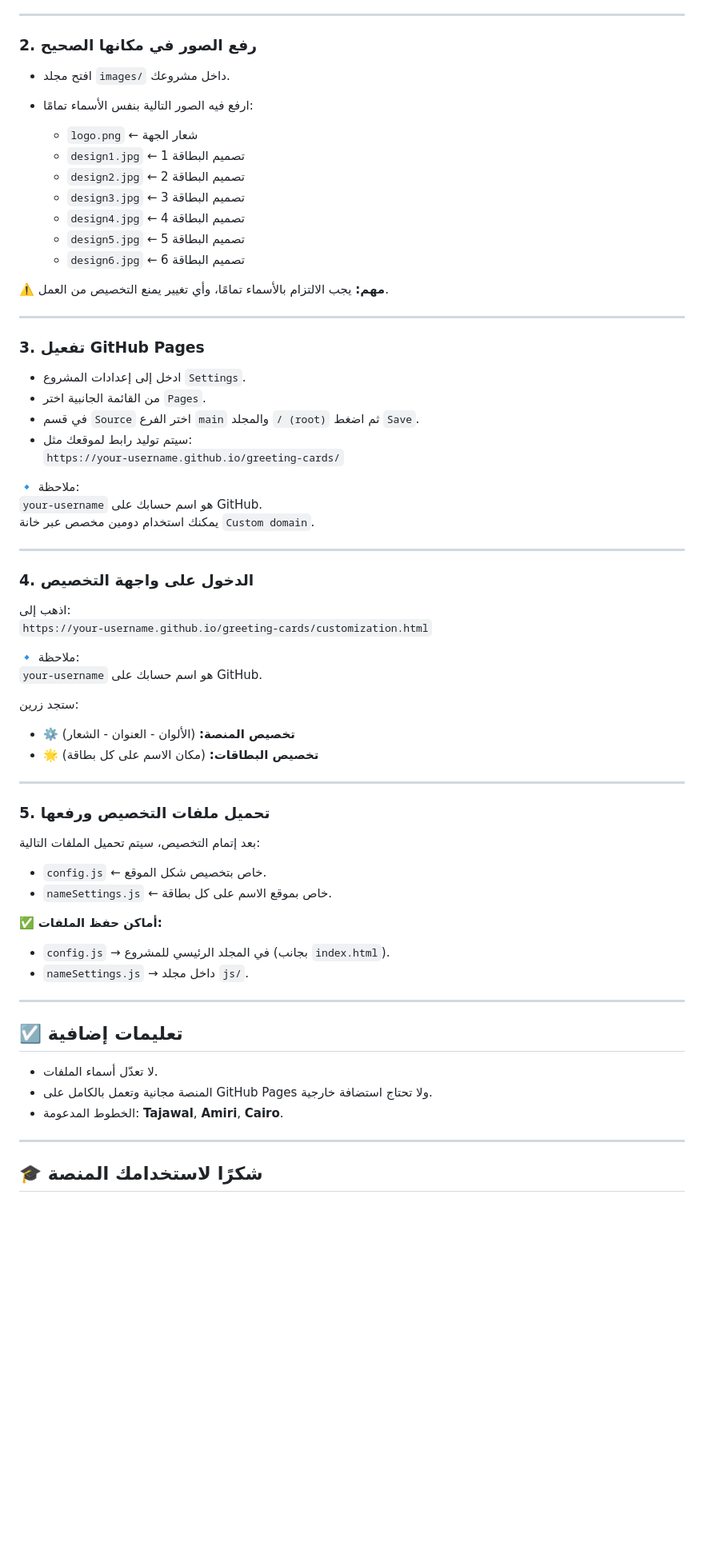
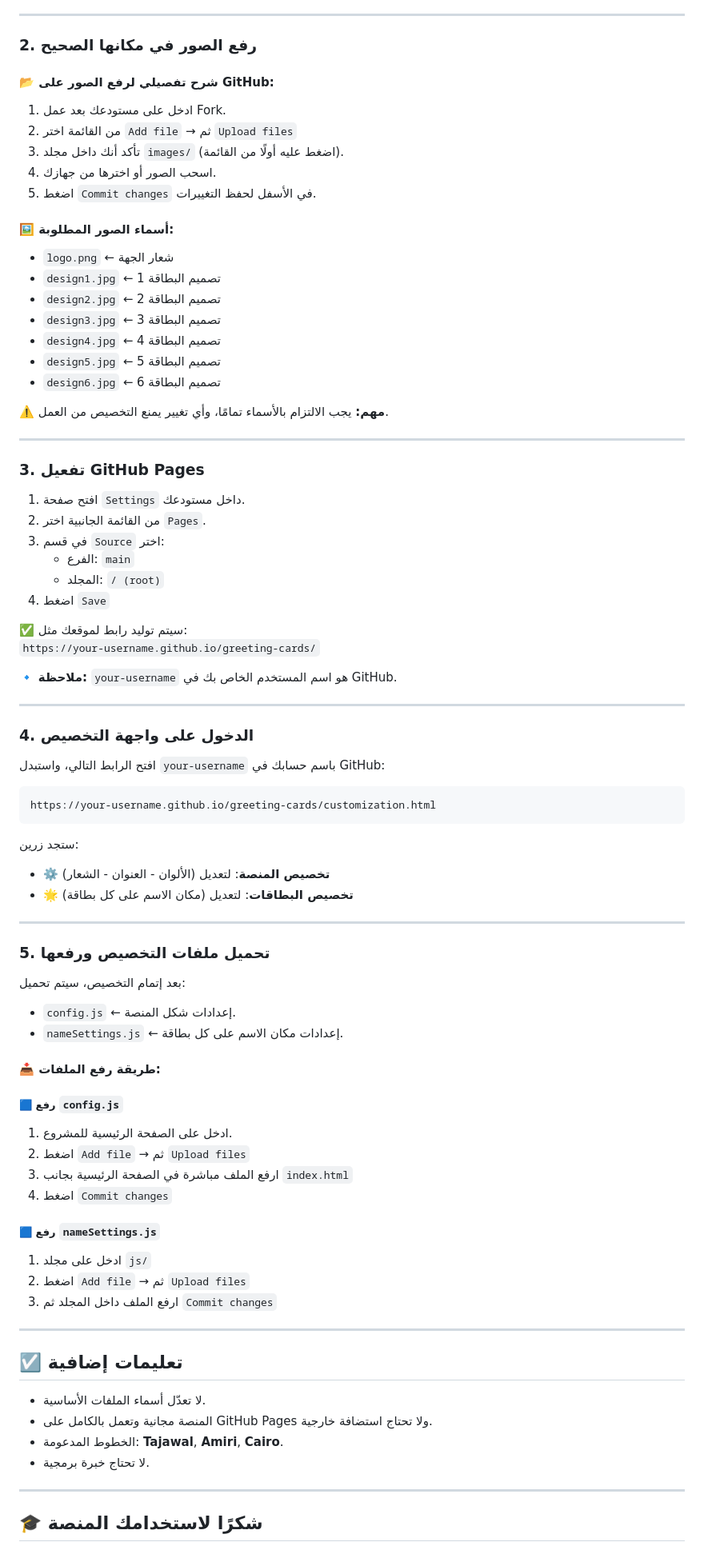
Before and after one commit to Hanaali2030/greeting-cards, a Markdown page: README.md, the part around the change. Shown at 80% size. Drawn GitHub-style; blank space fills up the shorter version.

````diff
--- a/README.md
+++ b/README.md
@@ -26,64 +26,79 @@
 ---
 
 ### 2. رفع الصور في مكانها الصحيح
-- افتح مجلد `images/` داخل مشروعك.
-- ارفع فيه الصور التالية بنفس الأسماء تمامًا:
+#### 📂 شرح تفصيلي لرفع الصور على GitHub:
+1. ادخل على مستودعك بعد عمل Fork.
+2. من القائمة اختر `Add file` → ثم `Upload files`
+3. تأكد أنك داخل مجلد `images/` (اضغط عليه أولًا من القائمة).
+4. اسحب الصور أو اخترها من جهازك.
+5. اضغط `Commit changes` في الأسفل لحفظ التغييرات.
 
-  - `logo.png` ← شعار الجهة
-  - `design1.jpg` ← تصميم البطاقة 1
-  - `design2.jpg` ← تصميم البطاقة 2
-  - `design3.jpg` ← تصميم البطاقة 3
-  - `design4.jpg` ← تصميم البطاقة 4
-  - `design5.jpg` ← تصميم البطاقة 5
-  - `design6.jpg` ← تصميم البطاقة 6
-
+#### 🖼️ أسماء الصور المطلوبة:
+- `logo.png` ← شعار الجهة
+- `design1.jpg` ← تصميم البطاقة 1
+- `design2.jpg` ← تصميم البطاقة 2
+- `design3.jpg` ← تصميم البطاقة 3
+- `design4.jpg` ← تصميم البطاقة 4
+- `design5.jpg` ← تصميم البطاقة 5
+- `design6.jpg` ← تصميم البطاقة 6
 
 ⚠️ **مهم:** يجب الالتزام بالأسماء تمامًا، وأي تغيير يمنع التخصيص من العمل.
 
 ---
 
 ### 3. تفعيل GitHub Pages
-- ادخل إلى إعدادات المشروع `Settings`.
-- من القائمة الجانبية اختر `Pages`.
-- في قسم `Source` اختر الفرع `main` والمجلد `/ (root)` ثم اضغط `Save`.
-- سيتم توليد رابط لموقعك مثل:
-  `https://your-username.github.io/greeting-cards/`
+1. افتح صفحة `Settings` داخل مستودعك.
+2. من القائمة الجانبية اختر `Pages`.
+3. في قسم `Source` اختر:
+   - الفرع: `main`
+   - المجلد: `/ (root)`
+4. اضغط `Save`
 
-🔹 ملاحظة:
-`your-username` هو اسم حسابك على GitHub.
-يمكنك استخدام دومين مخصص عبر خانة `Custom domain`.
+✅ سيتم توليد رابط لموقعك مثل:
+`https://your-username.github.io/greeting-cards/`
+
+🔹 **ملاحظة:** `your-username` هو اسم المستخدم الخاص بك في GitHub.
 
 ---
 
 ### 4. الدخول على واجهة التخصيص
-اذهب إلى:
-`https://your-username.github.io/greeting-cards/customization.html`
+افتح الرابط التالي، واستبدل `your-username` باسم حسابك في GitHub:
 
-🔹 ملاحظة:
-`your-username` هو اسم حسابك على GitHub.
-
+```
+https://your-username.github.io/greeting-cards/customization.html
+```
 
 ستجد زرين:
-- ⚙️ **تخصيص المنصة:** (الألوان - العنوان - الشعار)
-- 🌟 **تخصيص البطاقات:** (مكان الاسم على كل بطاقة)
+- ⚙️ **تخصيص المنصة**: لتعديل (الألوان - العنوان - الشعار)
+- 🌟 **تخصيص البطاقات**: لتعديل (مكان الاسم على كل بطاقة)
 
 ---
 
 ### 5. تحميل ملفات التخصيص ورفعها
-بعد إتمام التخصيص، سيتم تحميل الملفات التالية:
-- `config.js` ← خاص بتخصيص شكل الموقع.
-- `nameSettings.js` ← خاص بموقع الاسم على كل بطاقة.
+بعد إتمام التخصيص، سيتم تحميل:
+- `config.js` ← إعدادات شكل المنصة.
+- `nameSettings.js` ← إعدادات مكان الاسم على كل بطاقة.
 
-✅ **أماكن حفظ الملفات:**
-- `config.js` → في المجلد الرئيسي للمشروع (بجانب `index.html`).
-- `nameSettings.js` → داخل مجلد `js/`.
+#### 📥 طريقة رفع الملفات:
+
+##### 🟦 رفع `config.js`
+1. ادخل على الصفحة الرئيسية للمشروع.
+2. اضغط `Add file` → ثم `Upload files`
+3. ارفع الملف مباشرة في الصفحة الرئيسية بجانب `index.html`
+4. اضغط `Commit changes`
+
+##### 🟦 رفع `nameSettings.js`
+1. ادخل على مجلد `js/`
+2. اضغط `Add file` → ثم `Upload files`
+3. ارفع الملف داخل المجلد ثم `Commit changes`
 
 ---
 
 ## ☑️ تعليمات إضافية
-- لا تعدّل أسماء الملفات.
+- لا تعدّل أسماء الملفات الأساسية.
 - المنصة مجانية وتعمل بالكامل على GitHub Pages ولا تحتاج استضافة خارجية.
 - الخطوط المدعومة: **Tajawal**, **Amiri**, **Cairo**.
+- لا تحتاج خبرة برمجية.
 
 ---
 
````
